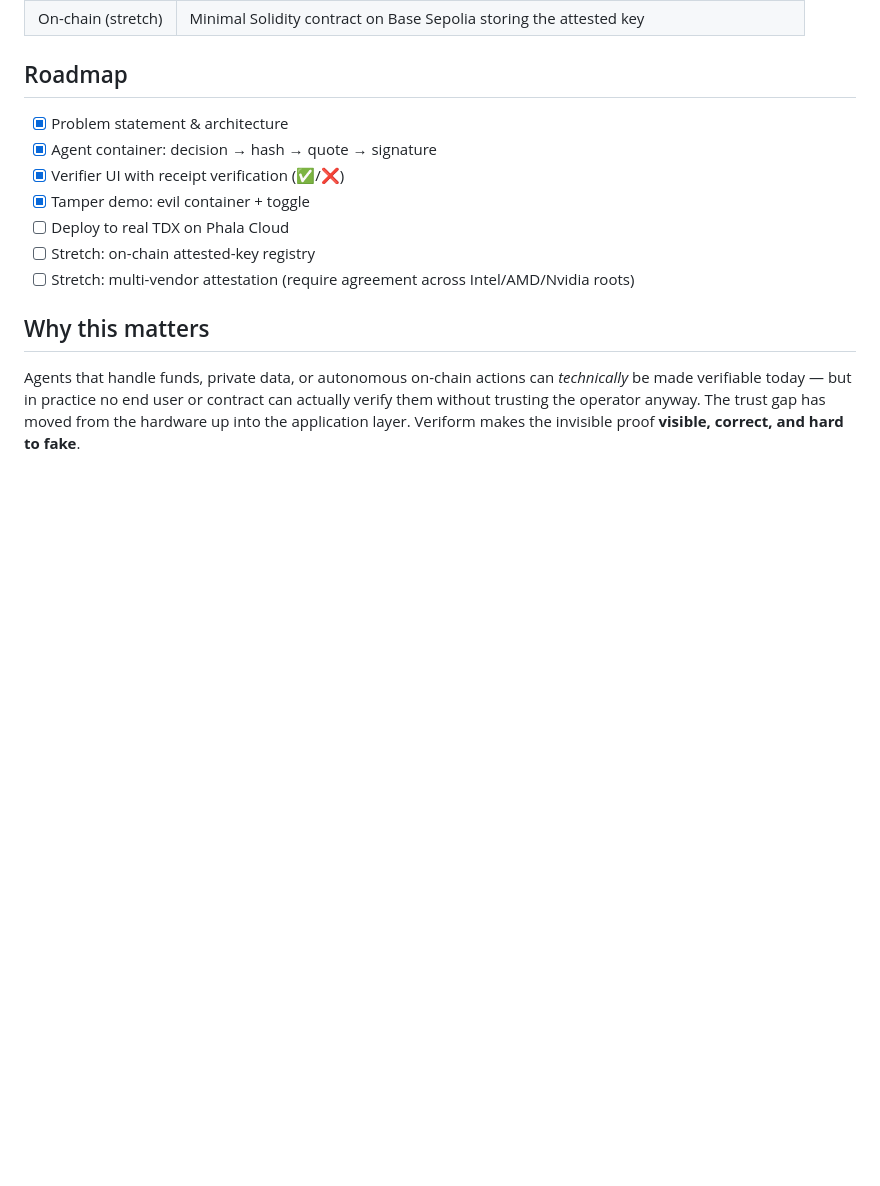
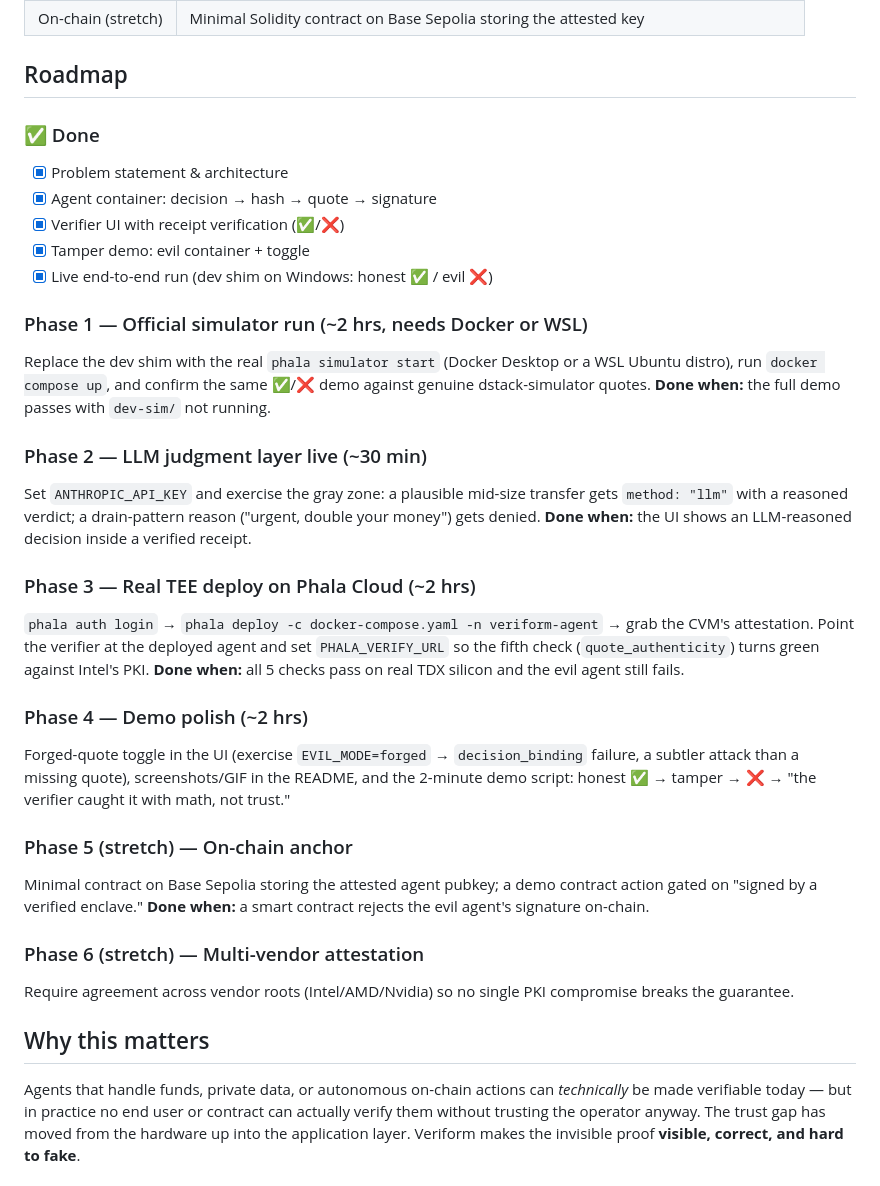
Before and after one commit to Sakthi-Sundaram-R/Veriform, a Markdown page: README.md, the part around the change. Drawn GitHub-style; blank space fills up the shorter version.

Commit message:
Turn remaining work into a phased roadmap with done-criteria
Co-Authored-By: Claude Fable 5 <noreply@anthropic.com>

```diff
--- a/README.md
+++ b/README.md
@@ -120,13 +120,30 @@ Point the verifier at the deployed URL — the ✅ is now backed by real hardwar
 
 ## Roadmap
 
+### ✅ Done
 - [x] Problem statement & architecture
 - [x] Agent container: decision → hash → quote → signature
 - [x] Verifier UI with receipt verification (✅/❌)
 - [x] Tamper demo: evil container + toggle
-- [ ] Deploy to real TDX on Phala Cloud
-- [ ] Stretch: on-chain attested-key registry
-- [ ] Stretch: multi-vendor attestation (require agreement across Intel/AMD/Nvidia roots)
+- [x] Live end-to-end run (dev shim on Windows: honest ✅ / evil ❌)
+
+### Phase 1 — Official simulator run (~2 hrs, needs Docker or WSL)
+Replace the dev shim with the real `phala simulator start` (Docker Desktop or a WSL Ubuntu distro), run `docker compose up`, and confirm the same ✅/❌ demo against genuine dstack-simulator quotes. **Done when:** the full demo passes with `dev-sim/` not running.
+
+### Phase 2 — LLM judgment layer live (~30 min)
+Set `ANTHROPIC_API_KEY` and exercise the gray zone: a plausible mid-size transfer gets `method: "llm"` with a reasoned verdict; a drain-pattern reason ("urgent, double your money") gets denied. **Done when:** the UI shows an LLM-reasoned decision inside a verified receipt.
+
+### Phase 3 — Real TEE deploy on Phala Cloud (~2 hrs)
+`phala auth login` → `phala deploy -c docker-compose.yaml -n veriform-agent` → grab the CVM's attestation. Point the verifier at the deployed agent and set `PHALA_VERIFY_URL` so the fifth check (`quote_authenticity`) turns green against Intel's PKI. **Done when:** all 5 checks pass on real TDX silicon and the evil agent still fails.
+
+### Phase 4 — Demo polish (~2 hrs)
+Forged-quote toggle in the UI (exercise `EVIL_MODE=forged` → `decision_binding` failure, a subtler attack than a missing quote), screenshots/GIF in the README, and the 2-minute demo script: honest ✅ → tamper → ❌ → "the verifier caught it with math, not trust."
+
+### Phase 5 (stretch) — On-chain anchor
+Minimal contract on Base Sepolia storing the attested agent pubkey; a demo contract action gated on "signed by a verified enclave." **Done when:** a smart contract rejects the evil agent's signature on-chain.
+
+### Phase 6 (stretch) — Multi-vendor attestation
+Require agreement across vendor roots (Intel/AMD/Nvidia) so no single PKI compromise breaks the guarantee.
 
 ## Why this matters
 
```
